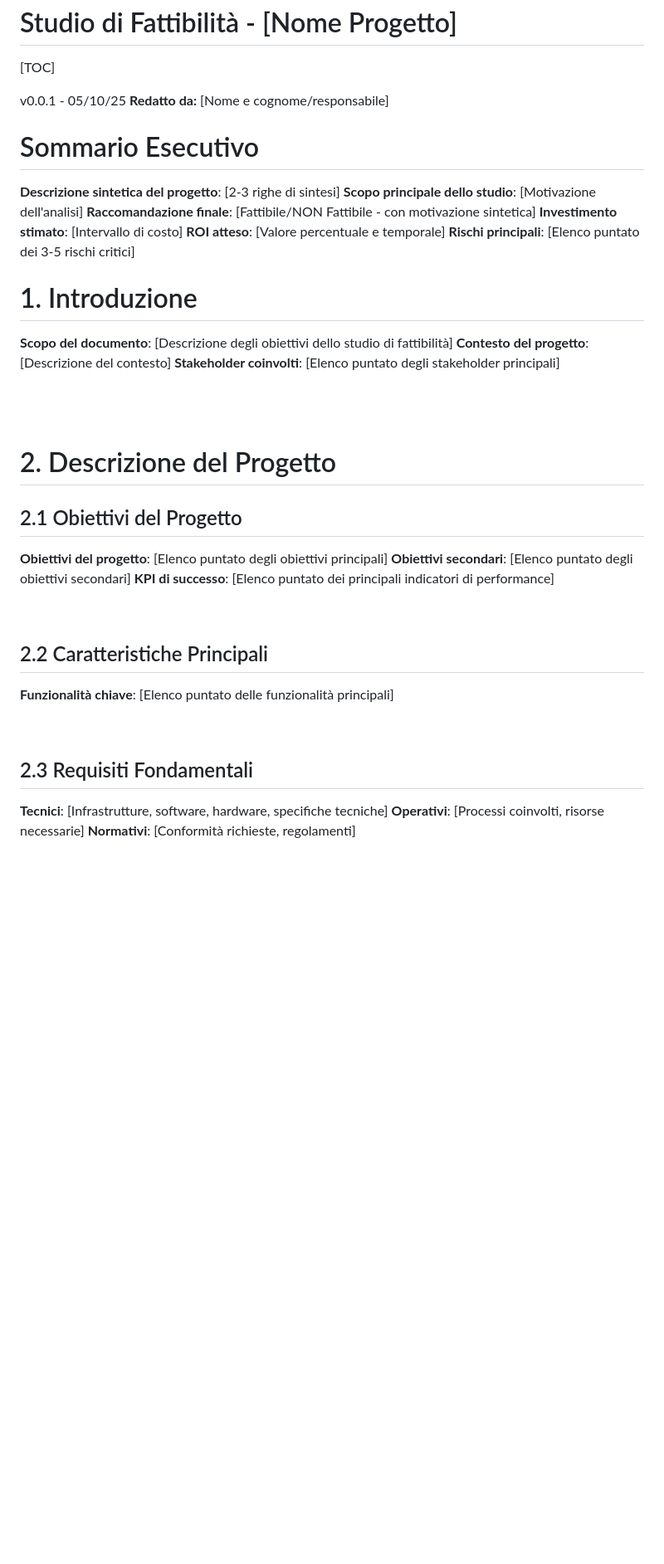
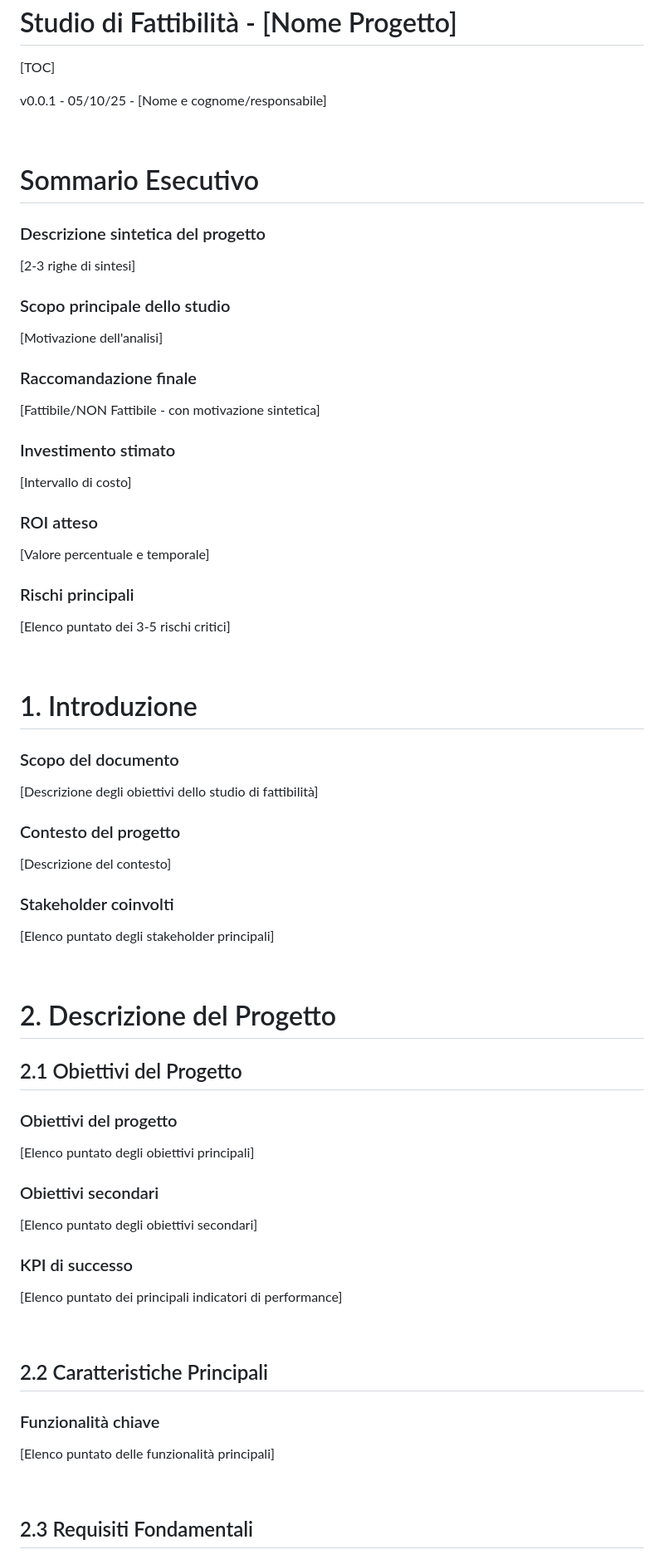
Before and after one commit to CICCIOSGAMINO/example-gpoi, a Markdown page: docs/fattibilita/README.md, the part around one of its changes. Shown at 83% size. Drawn GitHub-style; blank space fills up the shorter version.

Commit message:
v0.1.1 README.md updated

```diff
--- a/docs/fattibilita/README.md
+++ b/docs/fattibilita/README.md
@@ -2,42 +2,65 @@ Studio di Fattibilità - [Nome Progetto]
 =======================================
 [TOC]
 
-v0.0.1 - 05/10/25
-**Redatto da:** [Nome e cognome/responsabile]
+v0.0.1 - 05/10/25 - [Nome e cognome/responsabile]
+
+<br>
 
 # Sommario Esecutivo
 
-**Descrizione sintetica del progetto**: [2-3 righe di sintesi]
-**Scopo principale dello studio**: [Motivazione dell'analisi]
-**Raccomandazione finale**: [Fattibile/NON Fattibile - con motivazione sintetica]
-**Investimento stimato**: [Intervallo di costo]
-**ROI atteso**: [Valore percentuale e temporale]
-**Rischi principali**: [Elenco puntato dei 3-5 rischi critici]
+### Descrizione sintetica del progetto
+[2-3 righe di sintesi]
+
+### Scopo principale dello studio
+[Motivazione dell'analisi]
+
+### Raccomandazione finale
+[Fattibile/NON Fattibile - con motivazione sintetica]
+
+### Investimento stimato
+[Intervallo di costo]
+
+### ROI atteso
+[Valore percentuale e temporale]
+
+### Rischi principali
+[Elenco puntato dei 3-5 rischi critici]
+
+<br>
 
 # 1. Introduzione
 
-**Scopo del documento**: [Descrizione degli obiettivi dello studio di fattibilità]
-**Contesto del progetto**: [Descrizione del contesto]
-**Stakeholder coinvolti**: [Elenco puntato degli stakeholder principali]
+### Scopo del documento
+[Descrizione degli obiettivi dello studio di fattibilità]
 
-<br><br>
+### Contesto del progetto
+[Descrizione del contesto]
+
+### Stakeholder coinvolti
+[Elenco puntato degli stakeholder principali]
+
+<br>
 
 # 2. Descrizione del Progetto
 
 ## 2.1 Obiettivi del Progetto
-**Obiettivi del progetto**: [Elenco puntato degli obiettivi principali]
-**Obiettivi secondari**: [Elenco puntato degli obiettivi secondari]
-**KPI di successo**: [Elenco puntato dei principali indicatori di performance]
+
+### Obiettivi del progetto
+[Elenco puntato degli obiettivi principali]
+
+### Obiettivi secondari
+[Elenco puntato degli obiettivi secondari]
+
+### KPI di successo
+[Elenco puntato dei principali indicatori di performance]
 
 <br>
 
 ## 2.2 Caratteristiche Principali
-**Funzionalità chiave**: [Elenco puntato delle funzionalità principali]
+### Funzionalità chiave
+[Elenco puntato delle funzionalità principali]
 
 <br>
 
 ## 2.3 Requisiti Fondamentali
-**Tecnici**: [Infrastrutture, software, hardware, specifiche tecniche]
-**Operativi**: [Processi coinvolti, risorse necessarie]
-**Normativi**: [Conformità richieste, regolamenti]
 
```
Also changed, not shown: other parts of docs/fattibilita/README.md (+92 -64 lines), README.md (+3 -2 lines), src/milesi_scainelli_cominelli/cyber_resilience_act.md (added, +66 -0 lines).
